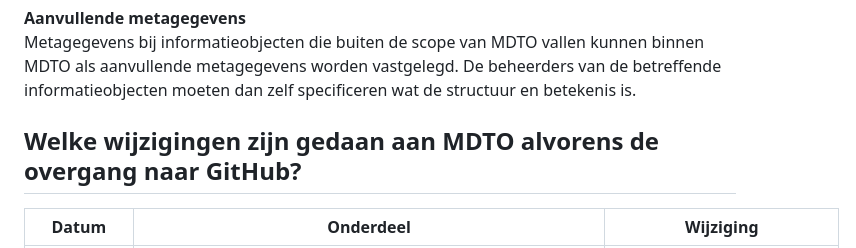
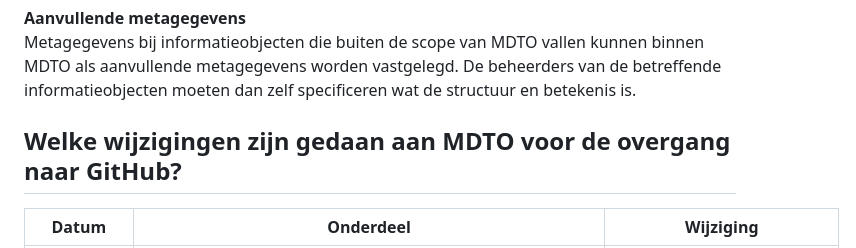
Before and after one commit to NationaalArchief/MDTO-Veelgestelde-vragen, a Markdown page: markdown/vragen-algemeen.md, the part around the change. GitHub-like rendering.

Commit message:
Update vragen-algemeen.md
foutcorrectie

```diff
--- a/markdown/vragen-algemeen.md
+++ b/markdown/vragen-algemeen.md
@@ -127,7 +127,7 @@ MDTO beschrijft geen metagegevens die aan een van de volgende criteria voldoet:
 **Aanvullende metagegevens**\
 Metagegevens bij informatieobjecten die buiten de scope van MDTO vallen kunnen binnen MDTO als aanvullende metagegevens worden vastgelegd. De beheerders van de betreffende informatieobjecten moeten dan zelf  specificeren wat de structuur en betekenis is.
 
-## Welke wijzigingen zijn gedaan aan MDTO alvorens de overgang naar GitHub?
+## Welke wijzigingen zijn gedaan aan MDTO voor de overgang naar GitHub?
 
 
 | Datum             | Onderdeel                                                                                                                                                                                                                                                                 | Wijziging                                                                                                                                                                                                                                                                                                                                                                                                                                                                               |
```
